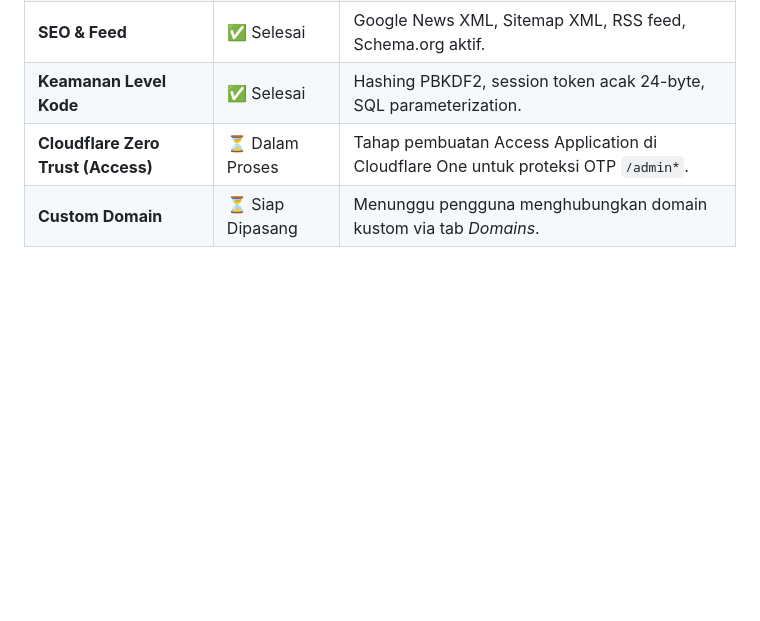
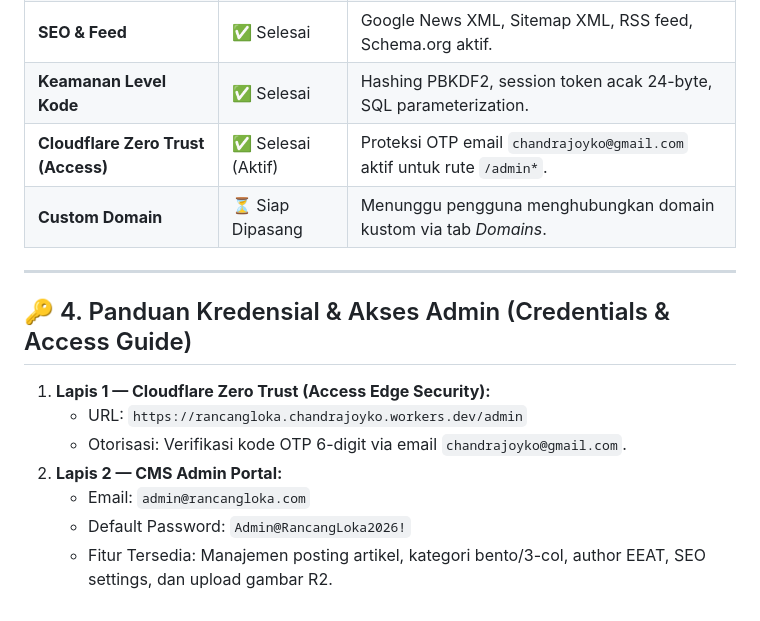
Before and after one commit to sweetpaseo/rancangloka, a Markdown page: HISTORY.md, the part around the change. GitHub-like rendering; blank space fills up the shorter version.

Commit message:
docs: update HISTORY.md with active Zero Trust status and admin access guide

```diff
--- a/HISTORY.md
+++ b/HISTORY.md
@@ -98,5 +98,17 @@ Dokumen ini mencatat seluruh riwayat permasalahan, akar penyebab, solusi teknis
 | **R2 Storage** | ✅ Selesai (Aktif) | Bucket `rancangloka-media` siap menampung gambar cover dan upload. |
 | **SEO & Feed** | ✅ Selesai | Google News XML, Sitemap XML, RSS feed, Schema.org aktif. |
 | **Keamanan Level Kode** | ✅ Selesai | Hashing PBKDF2, session token acak 24-byte, SQL parameterization. |
-| **Cloudflare Zero Trust (Access)** | ⏳ Dalam Proses | Tahap pembuatan Access Application di Cloudflare One untuk proteksi OTP `/admin*`. |
+| **Cloudflare Zero Trust (Access)** | ✅ Selesai (Aktif) | Proteksi OTP email `chandrajoyko@gmail.com` aktif untuk rute `/admin*`. |
 | **Custom Domain** | ⏳ Siap Dipasang | Menunggu pengguna menghubungkan domain kustom via tab *Domains*. |
+
+---
+
+## 🔑 4. Panduan Kredensial & Akses Admin (Credentials & Access Guide)
+
+1. **Lapis 1 — Cloudflare Zero Trust (Access Edge Security):**
+   - URL: `https://rancangloka.chandrajoyko.workers.dev/admin`
+   - Otorisasi: Verifikasi kode OTP 6-digit via email `chandrajoyko@gmail.com`.
+2. **Lapis 2 — CMS Admin Portal:**
+   - Email: `admin@rancangloka.com`
+   - Default Password: `Admin@RancangLoka2026!`
+   - Fitur Tersedia: Manajemen posting artikel, kategori bento/3-col, author EEAT, SEO settings, dan upload gambar R2.
```
